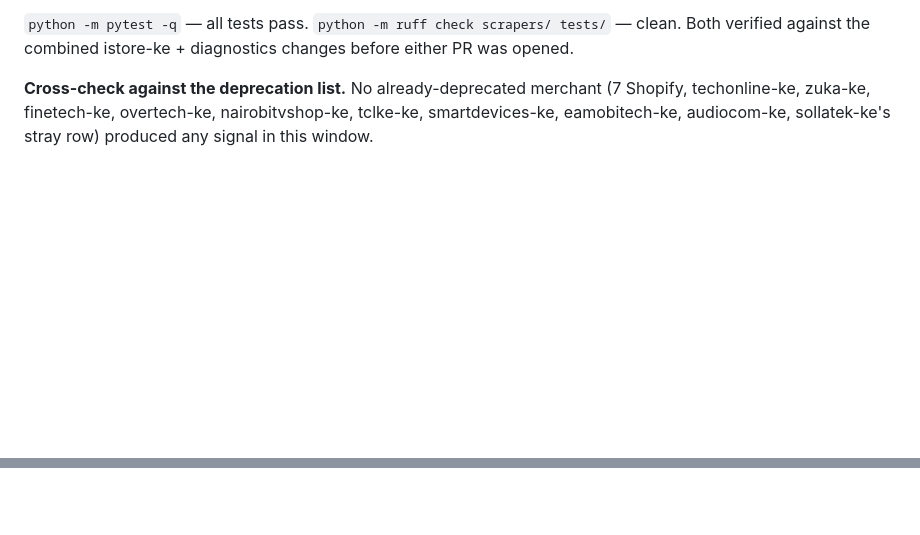
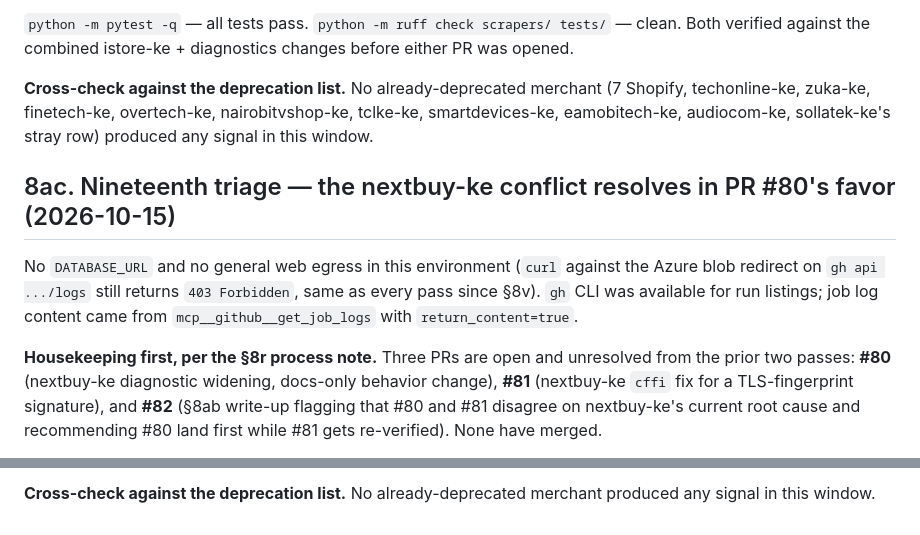
Before and after one commit to WambuaSimon/pricekenya, a Markdown page: OPERATIONS.md, 2 parts joined by grey strips. Rendered like a GitHub page; blank space fills up the shorter version.

```diff
--- a/OPERATIONS.md
+++ b/OPERATIONS.md
@@ -681,3 +681,19 @@ changes before either PR was opened.
 (7 Shopify, techonline-ke, zuka-ke, finetech-ke, overtech-ke,
 nairobitvshop-ke, tclke-ke, smartdevices-ke, eamobitech-ke, audiocom-ke,
 sollatek-ke's stray row) produced any signal in this window.
+
+## 8ac. Nineteenth triage — the nextbuy-ke conflict resolves in PR #80's favor (2026-10-15)
+
+No `DATABASE_URL` and no general web egress in this environment (`curl`
+against the Azure blob redirect on `gh api .../logs` still returns `403
+Forbidden`, same as every pass since §8v). `gh` CLI was available for run
+listings; job log content came from `mcp__github__get_job_logs` with
+`return_content=true`.
+
+**Housekeeping first, per the §8r process note.** Three PRs are open and
+unresolved from the prior two passes: **#80** (nextbuy-ke diagnostic
+widening, docs-only behavior change), **#81** (nextbuy-ke `cffi` fix for a
+TLS-fingerprint signature), and **#82** (§8ab write-up flagging that #80
+and #81 disagree on nextbuy-ke's current root cause and recommending #80
+land first while #81 gets re-verified). None have merged.
+
@@ -683,0 +719,2 @@ sollatek-ke's stray row) produced any signal in this window.
+**Cross-check against the deprecation list.** No already-deprecated
+merchant produced any signal in this window.
```
Also changed, not shown: other parts of OPERATIONS.md (+19 -0 lines).
